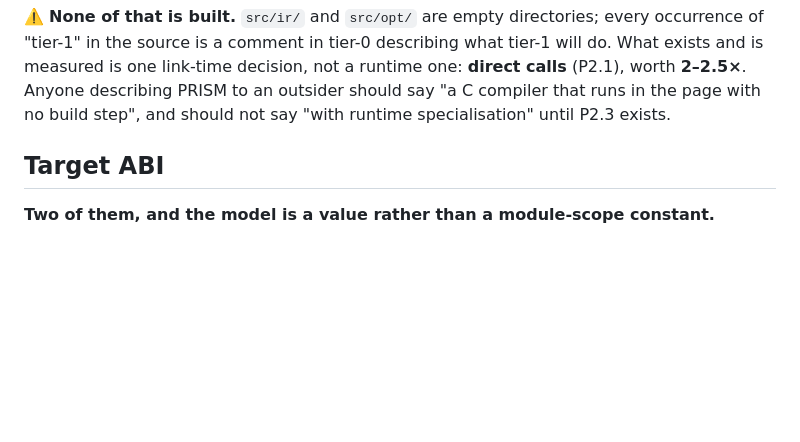
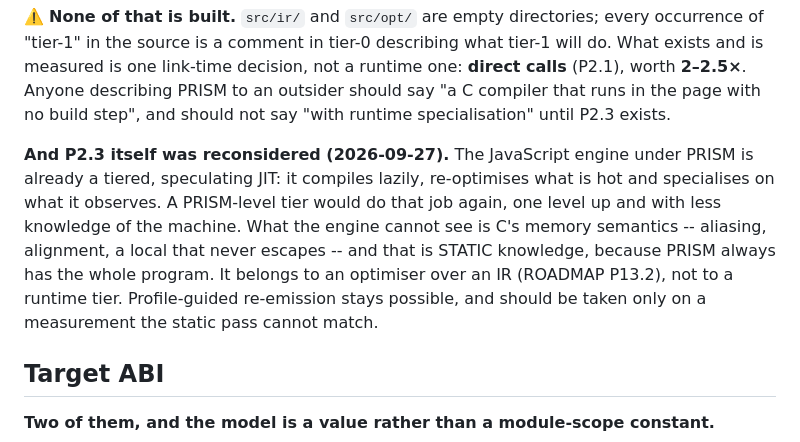
Before and after one commit to jfrelat-lab/prism, a Markdown page: docs/ARCHITECTURE.md, the part around the change. Drawn GitHub-style; blank space fills up the shorter version.

```diff
--- a/docs/ARCHITECTURE.md
+++ b/docs/ARCHITECTURE.md
@@ -98,6 +98,14 @@ real alignment of a pointer, a global written once at startup.
 measured is one link-time decision, not a runtime one: **direct calls** (P2.1), worth **2–2.5×**.
 Anyone describing PRISM to an outsider should say "a C compiler that runs in the page with no build
 step", and should not say "with runtime specialisation" until P2.3 exists.
+
+**And P2.3 itself was reconsidered (2026-09-27).** The JavaScript engine under PRISM is already a
+tiered, speculating JIT: it compiles lazily, re-optimises what is hot and specialises on what it
+observes. A PRISM-level tier would do that job again, one level up and with less knowledge of the
+machine. What the engine cannot see is C's memory semantics -- aliasing, alignment, a local that
+never escapes -- and that is STATIC knowledge, because PRISM always has the whole program. It
+belongs to an optimiser over an IR (ROADMAP P13.2), not to a runtime tier. Profile-guided
+re-emission stays possible, and should be taken only on a measurement the static pass cannot match.
 
 ## Target ABI
 
```
Also changed, not shown: docs/ROADMAP.md (+25 -6 lines).
